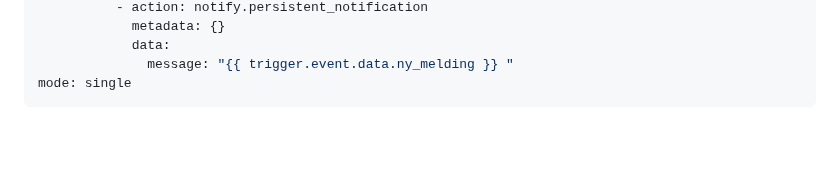
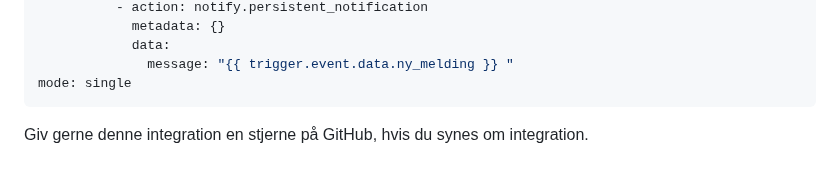
Before and after one commit to kgn3400/trafikmeldinger, a Markdown page: readme.md, the part around the change. Drawn GitHub-style; blank space fills up the shorter version.

````diff
--- a/readme.md
+++ b/readme.md
@@ -154,3 +154,5 @@ actions:
               message: "{{ trigger.event.data.ny_melding }} "
 mode: single
 ```
+
+Giv gerne denne integration en stjerne på GitHub, hvis du synes om integration.
````
